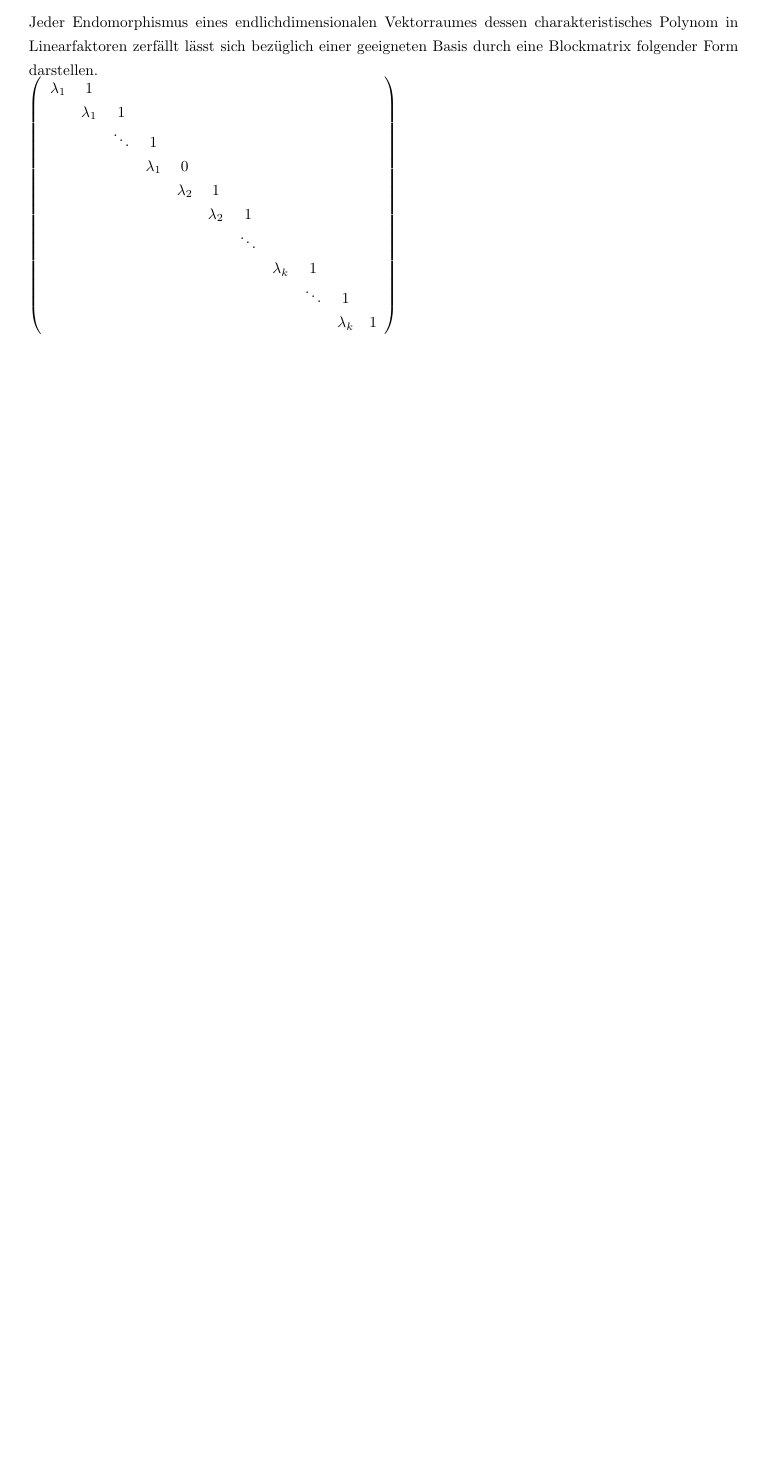
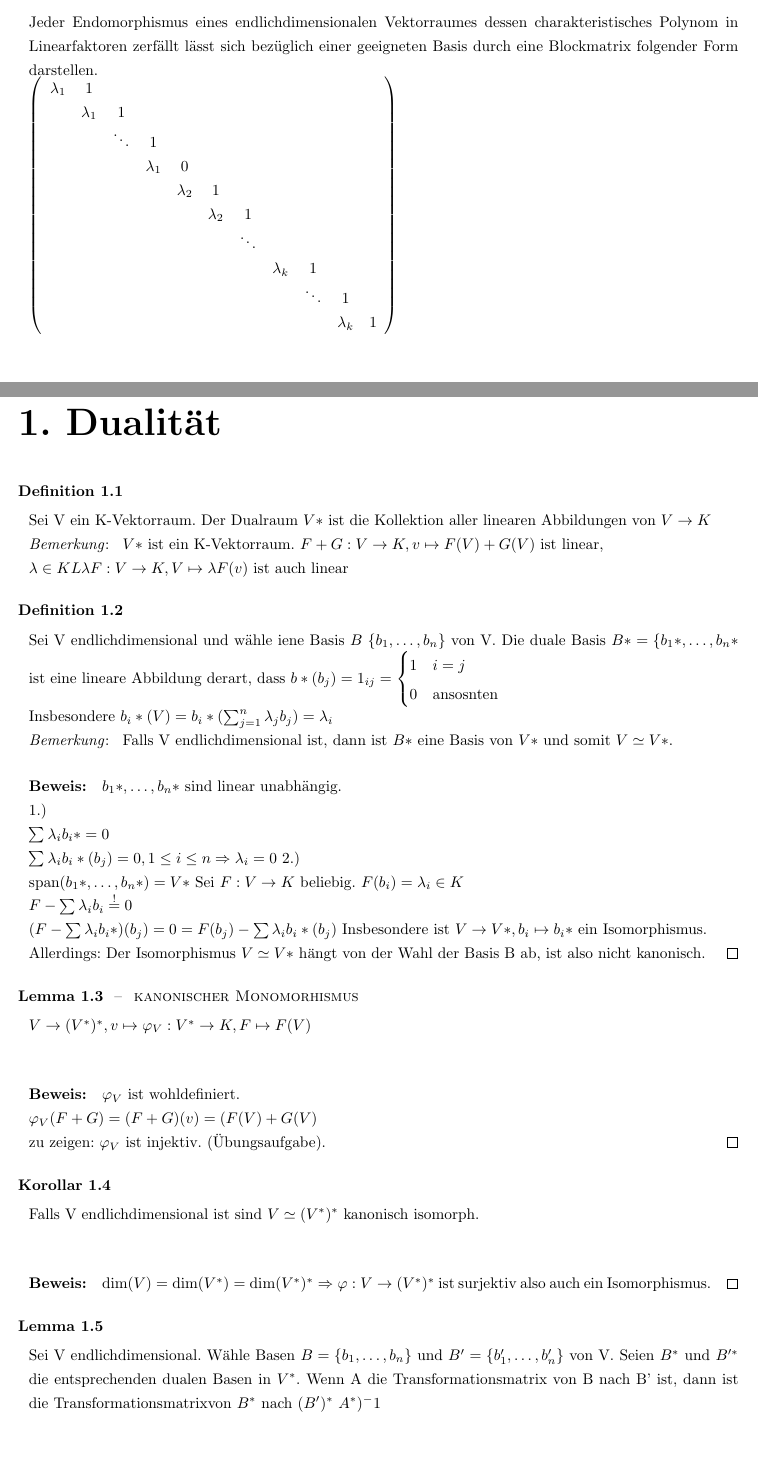
Before and after one commit to floriankramer/LineareAlgebraII, a LaTeX document (script.raw.tex): part of page 22 of 22 before the commit and two parts of pages 22 and 23 of 25 after it, the two joined at a grey line, cut so that both start at the same text, the shorter picture padded with empty space. Compiled offline with pdfLaTeX.

Commit message:
next lecture

```diff
--- a/script.raw.tex
+++ b/script.raw.tex
@@ -1911,3 +1911,74 @@ Da es nur einen Vektor in \(\Ker((A - 2Id)^2)\) gibt der nicht in \(\Ker((A - 2I
   \)
 \end{korrolar}
 
+\chapter{Dualit\"at}
+
+\begin{definition}
+Sei V ein K-Vektorraum. Der Dualraum \(V*\) ist die Kollektion aller linearen
+Abbildungen von \(V \to K\)
+\begin{bemerkung}
+\(V*\) ist ein K-Vektorraum.
+\(F + G : V \to K, v \mapsto  F(V) + G(V)\) ist linear,\\
+\(\lb \in K L \lb F : V \to K, V \mapsto \lb F(v)\) ist auch linear
+\end{bemerkung}
+\end{definition}
+
+\begin{definition}
+Sei V endlichdimensional und w\"ahle iene Basis \(B \ \{b_1, \dots, b_n\}\) von
+V. Die duale Basis \(B* = \{b_1*, \dots, b_n*\) ist eine lineare Abbildung
+derart, dass \(b*(b_j) = 1_{ij} = \begin{cases}
+1 & i = j\\
+0 & \text{ansosnten}
+\end{cases}\)\\
+Insbesondere \(b_i*(V) = b_i* (\sum_{j=1}^n \lb_j b_j) = \lb_i\)
+\begin{bemerkung}
+  Falls V endlichdimensional ist, dann ist \(B*\) eine Basis von \(V*\) und somit
+  \(V \simeq V*\).
+  \begin{proof}
+    \(b_1*, \dots, b_n*\) sind linear unabh\"angig.\\
+    1.)\\
+    \(
+      \sum \lb_i b_i* = 0\\
+      \sum \lb_i b_i*(b_j) = 0, 1 \le i \le n
+      \Rightarrow \lb_i = 0
+    \)
+    2.)\\
+    \(
+      \Span(b_1*, \dots, b_n*) = V*
+    \)
+    Sei \(F : V \to K\) beliebig. \(F(b_i) = \lb_i \in K\)\\
+    \(
+    F - \sum \lb_i b_i \overset{!}{=} 0\\
+    (F - \sum \lb_i b_i*)(b_j) = 0 = F(b_j) - \sum \lb_i b_i*(b_j)\)
+    Insbesondere ist \(V \to V*, b_i \mapsto b_i*\) ein Isomorphismus.\\
+    Allerdings: Der Isomorphismus \(V \simeq V*\) h\"angt von der Wahl der Basis
+    B ab, ist also nicht kanonisch.
+  \end{proof}
+\end{bemerkung}
+\end{definition}
+
+\begin{lemma}[kanonischer Monomorhismus]
+ \(V \to (V^*)^*, v \mapsto \varphi_V : V^* \to K, F \mapsto F(V)\)\\
+ \begin{proof}
+    \(\varphi_V\) ist wohldefiniert.\\
+    \(\varphi_V(F + G) = (F + G)(v) = (F(V) + G(V)\)\\
+    zu zeigen: \(\varphi_V\) ist injektiv. (\"Ubungsaufgabe).
+ \end{proof}
+\end{lemma}
+
+\begin{korrolar}
+  Falls V endlichdimensional ist sind \(V \simeq (V^*)^*\) kanonisch isomorph.\\
+  \begin{proof}
+    \(\dim(V) = \dim(V^*) = \dim(V^*)^*
+    \Rightarrow \varphi : V \to (V^*)^*\) ist surjektiv also auch ein
+    Isomorphismus.
+  \end{proof}
+\end{korrolar}
+
+\begin{lemma}
+  Sei V endlichdimensional. W\"ahle Basen \(B = \{b_1, \dots, b_n\}\) und
+  \(B' = \{b_1', \dots, b_n'\}\) von V. Seien \(B^*\) und \(B'^*\) die
+  entsprechenden dualen Basen in \(V^*\). Wenn A die Transformationsmatrix
+  von B nach B' ist, dann ist die Transformationsmatrixvon \(B^*\) nach
+  \((B')^*\) \(A^*){^-1}\)\\
+  \begin{proof}
@@ -1913,0 +1996 @@ Da es nur einen Vektor in \(\Ker((A - 2Id)^2)\) gibt der nicht in \(\Ker((A - 2I
+\end{lemma}
```
Also changed, not shown: script.raw.pdf, script.raw.tex (83 more changed lines).
